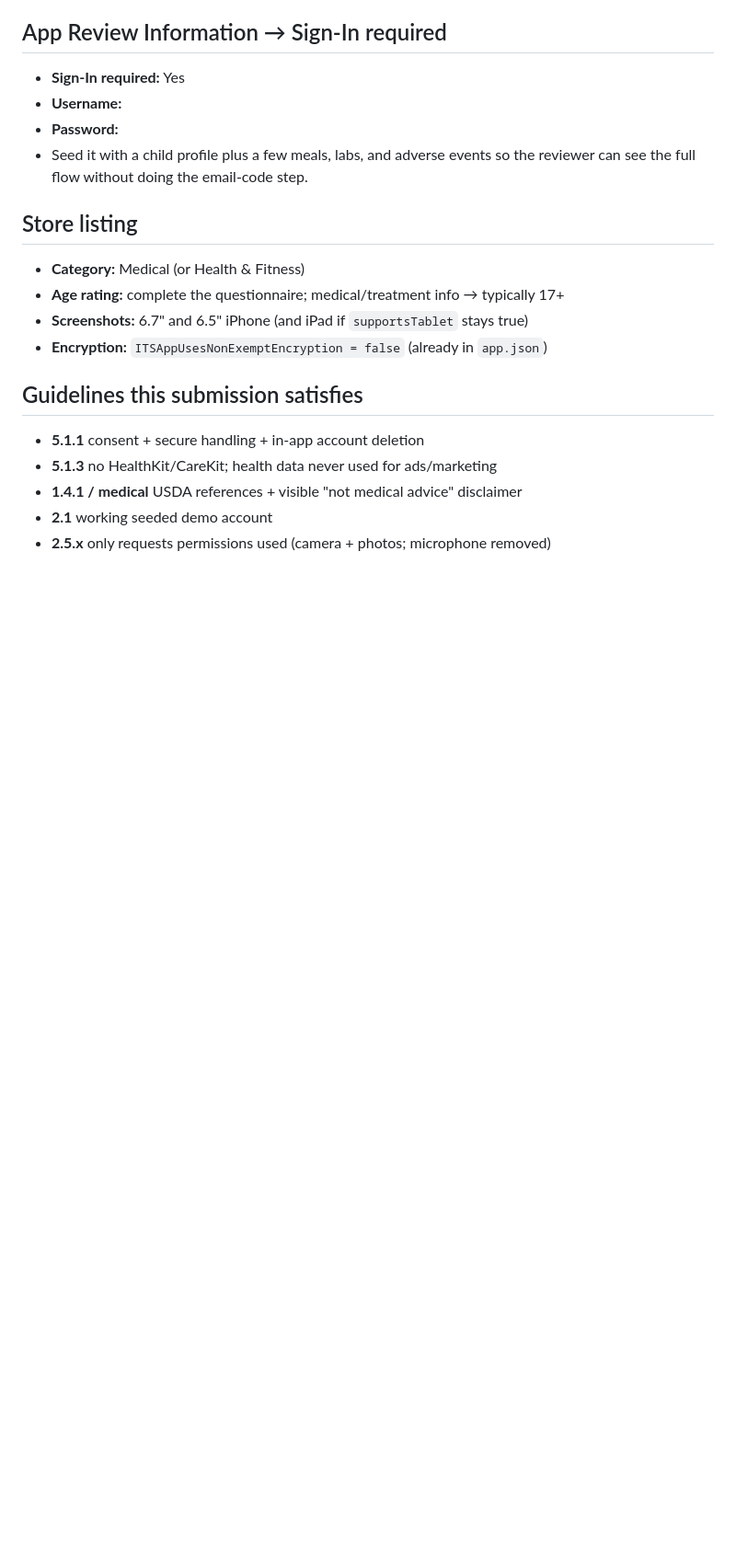
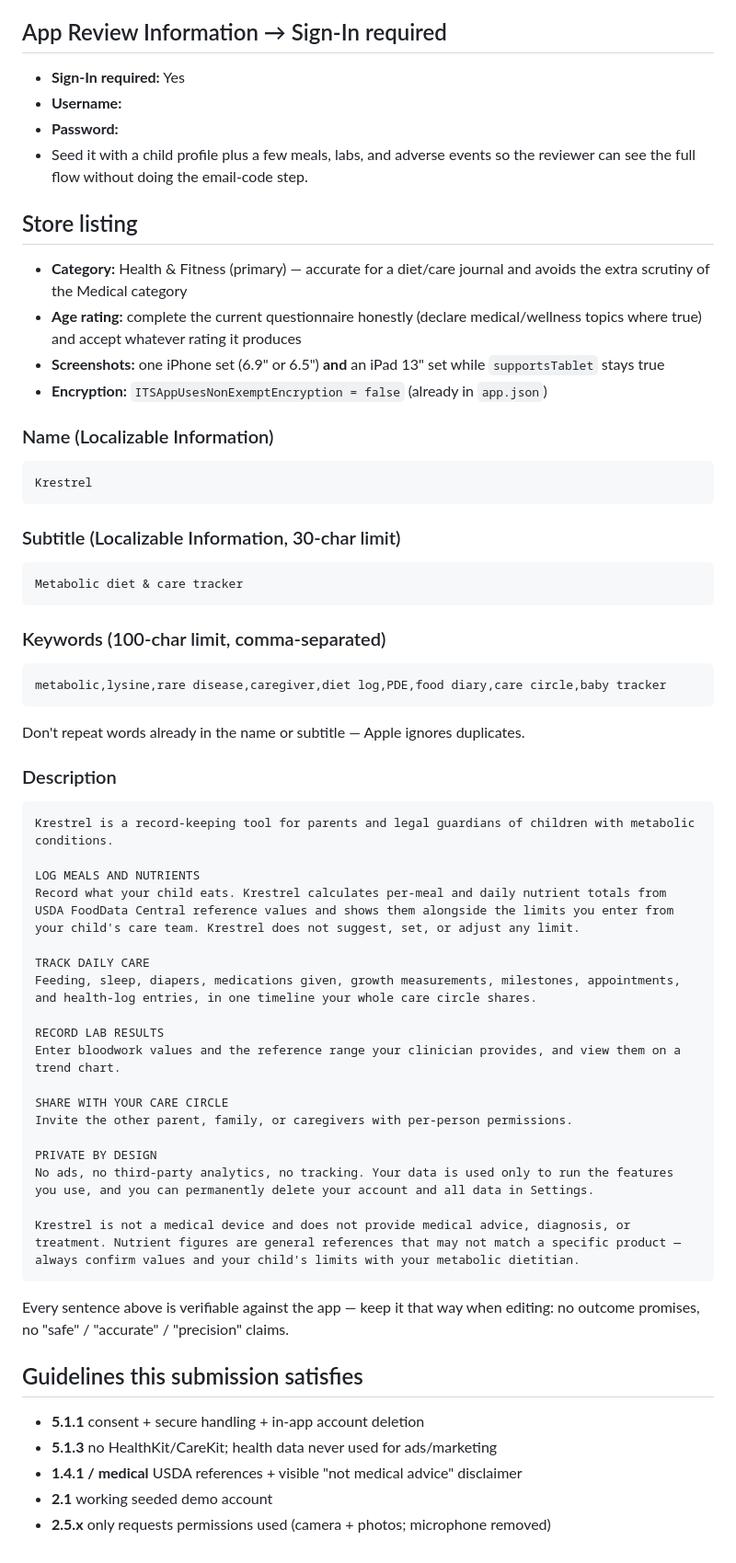
Before and after one commit to baochicabowwow/metabolic-care-urls, a Markdown page: APP_STORE_SUBMISSION.md, the part around the change. Shown at 92% size. Rendered like a GitHub page; blank space fills up the shorter version.

Commit message:
Add final store listing copy (name, subtitle, keywords, description)
Copy/paste-ready blocks for App Store Connect, matching the language
cleanup in the app (no outcome promises or quality claims). Also update
the stale listing notes: Health & Fitness as primary category, current
age-rating questionnaire, and current screenshot size requirements.

Co-Authored-By: Claude Fable 5 <noreply@anthropic.com>

````diff
--- a/APP_STORE_SUBMISSION.md
+++ b/APP_STORE_SUBMISSION.md
@@ -46,10 +46,59 @@ All data is **linked to the user's identity**, **none used for tracking**, all f
 
 ## Store listing
 
-- **Category:** Medical (or Health &amp; Fitness)
-- **Age rating:** complete the questionnaire; medical/treatment info → typically 17+
-- **Screenshots:** 6.7" and 6.5" iPhone (and iPad if `supportsTablet` stays true)
+- **Category:** Health &amp; Fitness (primary) — accurate for a diet/care journal and avoids
+  the extra scrutiny of the Medical category
+- **Age rating:** complete the current questionnaire honestly (declare medical/wellness
+  topics where true) and accept whatever rating it produces
+- **Screenshots:** one iPhone set (6.9" or 6.5") **and** an iPad 13" set while
+  `supportsTablet` stays true
 - **Encryption:** `ITSAppUsesNonExemptEncryption = false` (already in `app.json`)
+
+### Name (Localizable Information)
+
+```
+Krestrel
+```
+
+### Subtitle (Localizable Information, 30-char limit)
+
+```
+Metabolic diet & care tracker
+```
+
+### Keywords (100-char limit, comma-separated)
+
+```
+metabolic,lysine,rare disease,caregiver,diet log,PDE,food diary,care circle,baby tracker
+```
+
+Don't repeat words already in the name or subtitle — Apple ignores duplicates.
+
+### Description
+
+```
+Krestrel is a record-keeping tool for parents and legal guardians of children with metabolic conditions.
+
+LOG MEALS AND NUTRIENTS
+Record what your child eats. Krestrel calculates per-meal and daily nutrient totals from USDA FoodData Central reference values and shows them alongside the limits you enter from your child's care team. Krestrel does not suggest, set, or adjust any limit.
+
+TRACK DAILY CARE
+Feeding, sleep, diapers, medications given, growth measurements, milestones, appointments, and health-log entries, in one timeline your whole care circle shares.
+
+RECORD LAB RESULTS
+Enter bloodwork values and the reference range your clinician provides, and view them on a trend chart.
+
+SHARE WITH YOUR CARE CIRCLE
+Invite the other parent, family, or caregivers with per-person permissions.
+
+PRIVATE BY DESIGN
+No ads, no third-party analytics, no tracking. Your data is used only to run the features you use, and you can permanently delete your account and all data in Settings.
+
+Krestrel is not a medical device and does not provide medical advice, diagnosis, or treatment. Nutrient figures are general references that may not match a specific product — always confirm values and your child's limits with your metabolic dietitian.
+```
+
+Every sentence above is verifiable against the app — keep it that way when editing:
+no outcome promises, no "safe" / "accurate" / "precision" claims.
 
 ## Guidelines this submission satisfies
 
````
